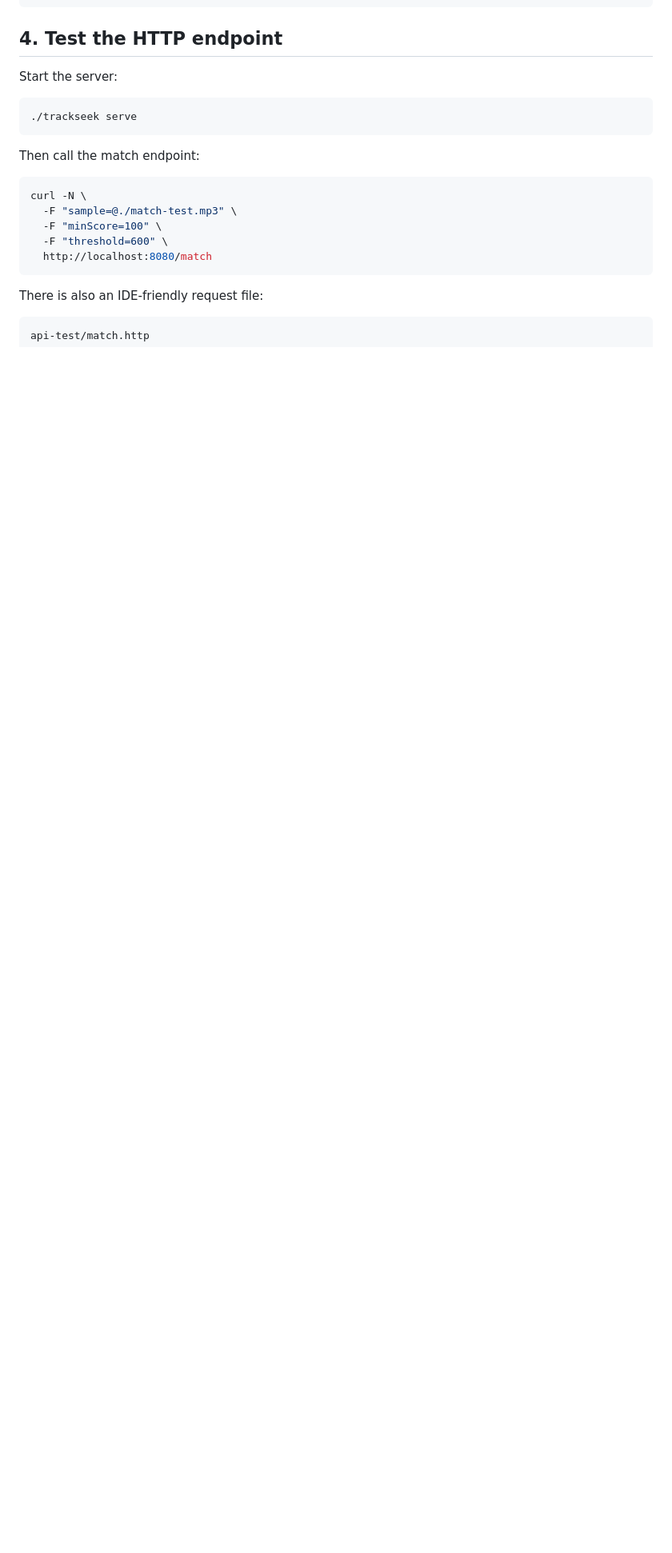
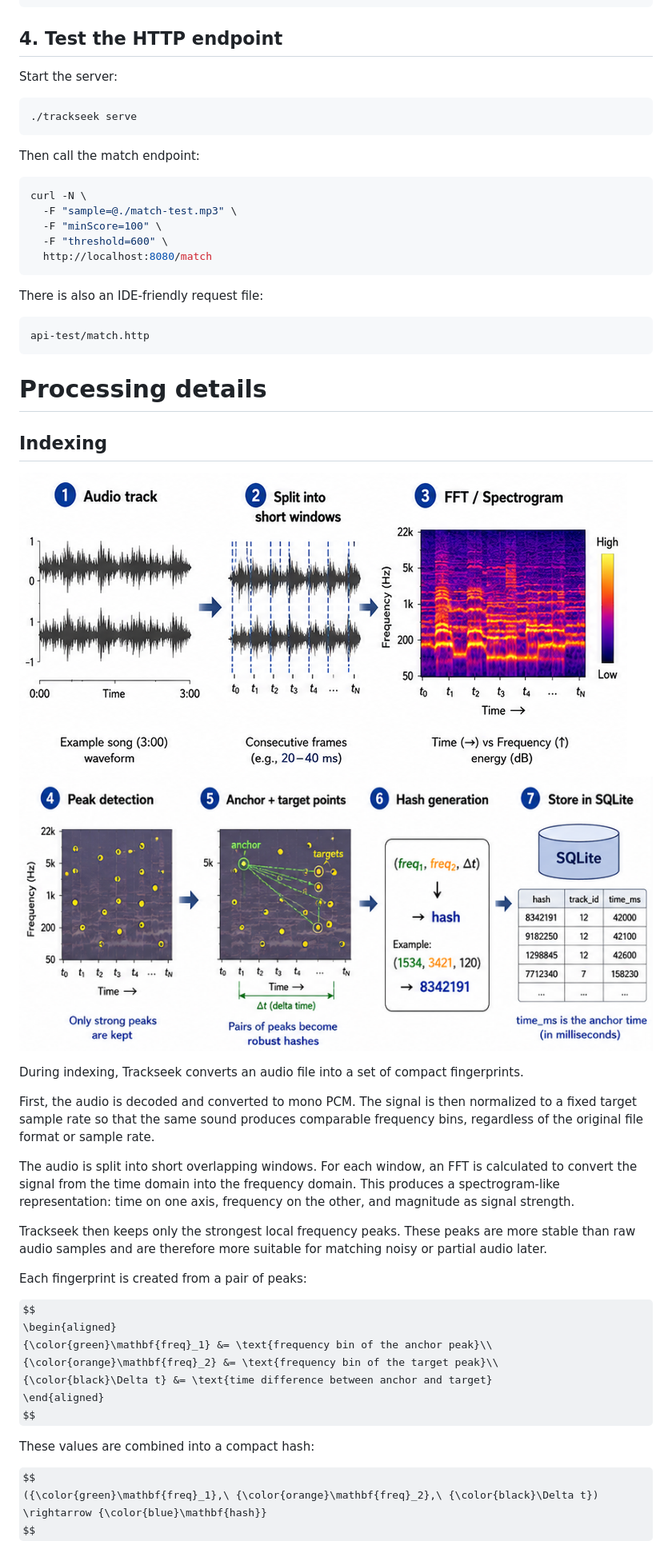
Before and after one commit to nkoster/trackseek, a Markdown page: README.md, the part around one of its changes. Shown at 80% size. Drawn GitHub-style; some formulas as TeX source; blank space fills up the shorter version.

Commit message:
Add process details

````diff
--- a/README.md
+++ b/README.md
@@ -378,3 +380,34 @@ There is also an IDE-friendly request file:
 api-test/match.http
 ```
 
+# Processing details
+
+## Indexing
+
+![Indexing](images/indexing_1-3.png)
+![Indexing](images/indexing_4-7.png)
+
+During indexing, Trackseek converts an audio file into a set of compact fingerprints.
+
+First, the audio is decoded and converted to mono PCM. The signal is then normalized to a fixed target sample rate so that the same sound produces comparable frequency bins, regardless of the original file format or sample rate.
+
+The audio is split into short overlapping windows. For each window, an FFT is calculated to convert the signal from the time domain into the frequency domain. This produces a spectrogram-like representation: time on one axis, frequency on the other, and magnitude as signal strength.
+
+Trackseek then keeps only the strongest local frequency peaks. These peaks are more stable than raw audio samples and are therefore more suitable for matching noisy or partial audio later.
+
+Each fingerprint is created from a pair of peaks:
+
+$$
+\begin{aligned}
+{\color{green}\mathbf{freq}_1} &= \text{frequency bin of the anchor peak}\\
+{\color{orange}\mathbf{freq}_2} &= \text{frequency bin of the target peak}\\
+{\color{black}\Delta t} &= \text{time difference between anchor and target}
+\end{aligned}
+$$
+
+These values are combined into a compact hash:
+
+$$
+({\color{green}\mathbf{freq}_1},\ {\color{orange}\mathbf{freq}_2},\ {\color{black}\Delta t}) \rightarrow {\color{blue}\mathbf{hash}}
+$$
+
````
Also changed, not shown: other parts of README.md (+60 -8 lines).
